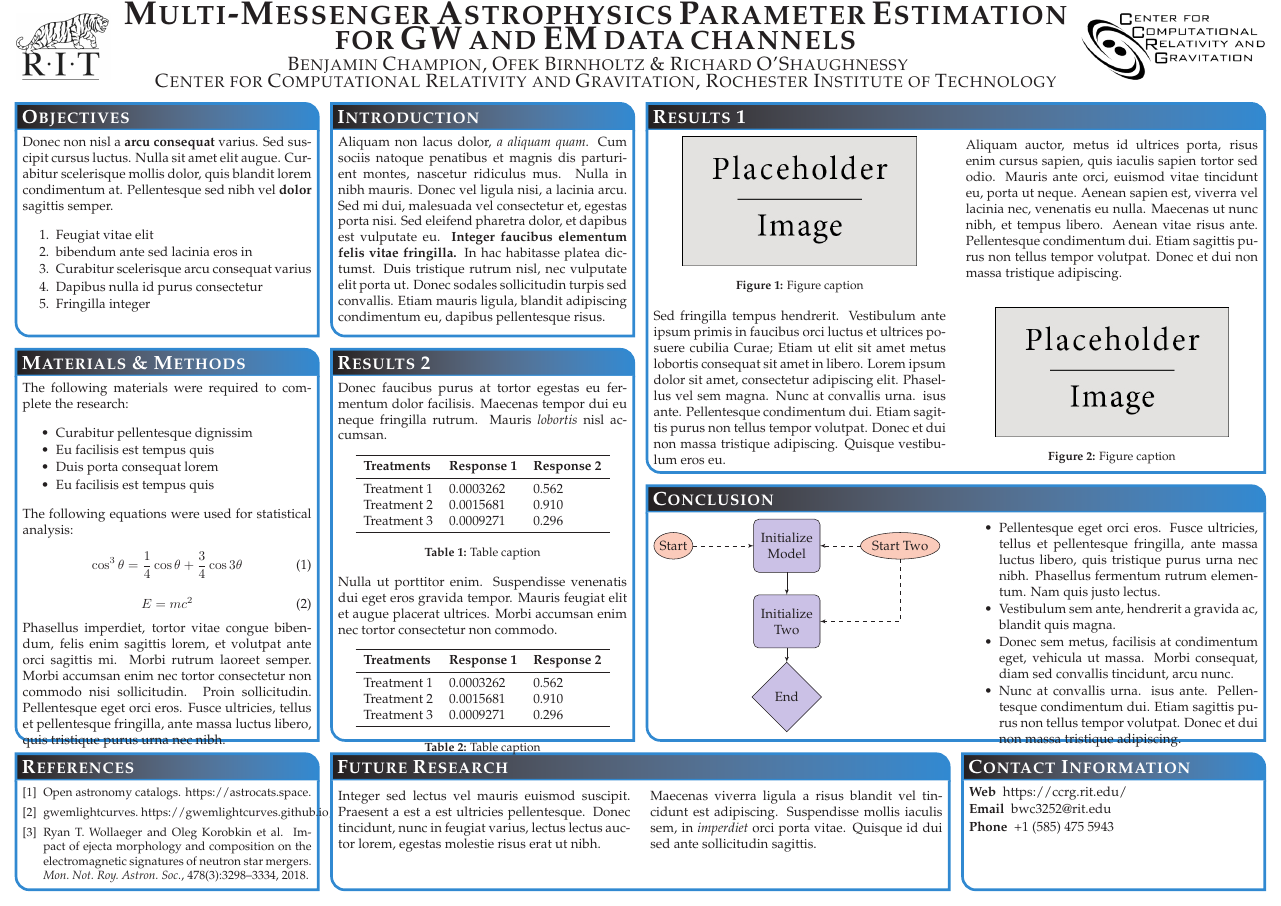
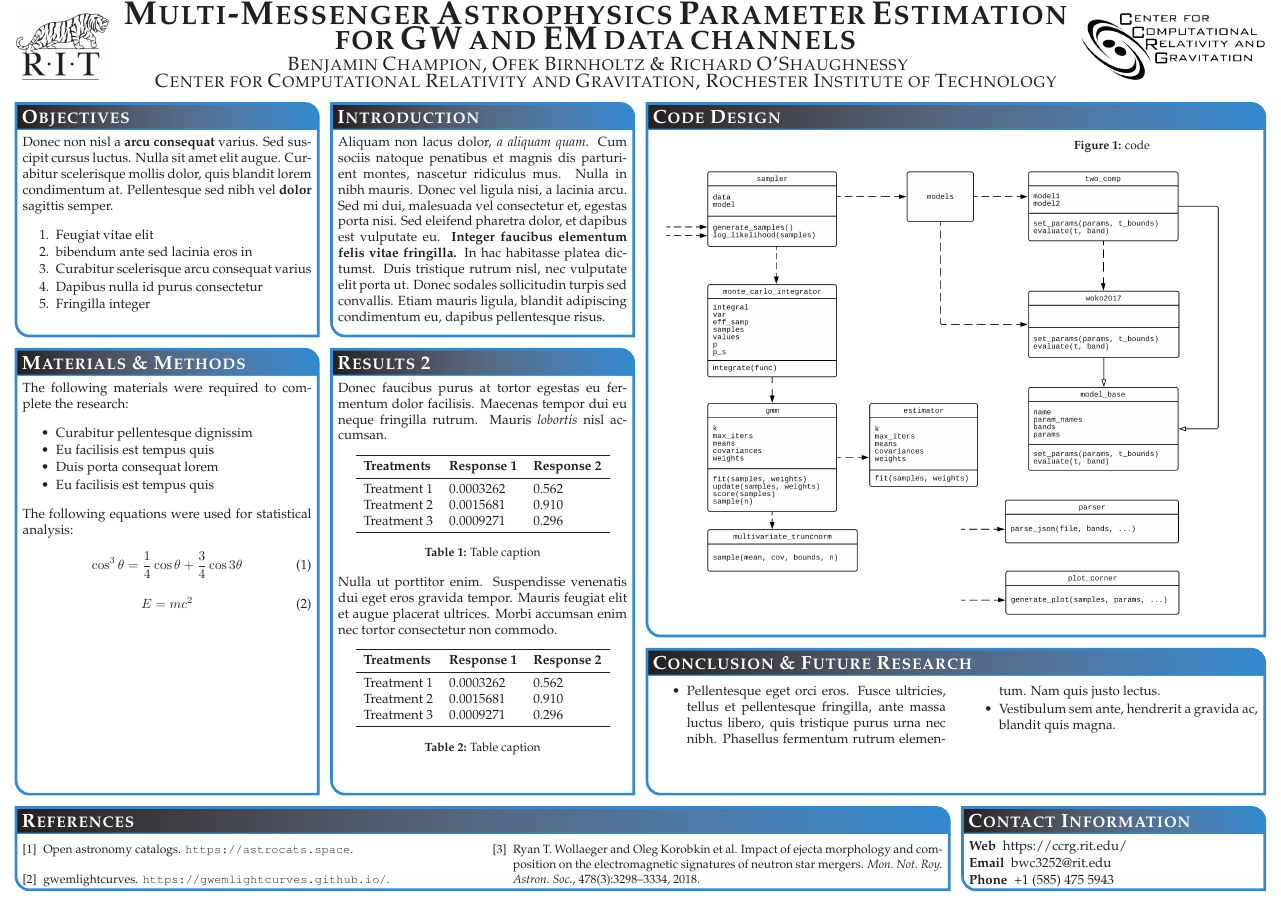
Before and after one commit to bwc3252/EM_PE, a LaTeX poster (presentations/conference_poster_rit.tex): the whole page. Compiled offline with pdfLaTeX.

Commit message:
UML into poster

```diff
--- a/presentations/conference_poster_rit.tex
+++ b/presentations/conference_poster_rit.tex
@@ -17,6 +17,8 @@
 
 \usepackage{tikz} % Required for flow chart
 \usetikzlibrary{shapes,arrows} % Tikz libraries required for the flow chart in the template
+
+\usepackage{url}
 
 \newcommand{\compresslist}{ % Define a command to reduce spacing within itemize/enumerate environments, this is used right after \begin{itemize} or \begin{enumerate}
 \setlength{\itemsep}{1pt}
@@ -90,57 +92,39 @@ Aliquam non lacus dolor, \textit{a aliquam quam}. Cum sociis natoque penatibus e
 %	RESULTS 1
 %----------------------------------------------------------------------------------------
 
-\headerbox{Results 1}{name=results,column=2,span=2,row=0}{
+\headerbox{Code Design}{name=codedesign,column=2,span=2,row=0}
+{
 
 \begin{multicols}{2}
 \vspace{1em}
 \begin{center}
-\includegraphics[width=0.8\linewidth]{placeholder}
-\captionof{figure}{Figure caption}
-\end{center}
-
-Aliquam auctor, metus id ultrices porta, risus enim cursus sapien, quis iaculis sapien tortor sed odio. Mauris ante orci, euismod vitae tincidunt eu, porta ut neque. Aenean sapien est, viverra vel lacinia nec, venenatis eu nulla. Maecenas ut nunc nibh, et tempus libero. Aenean vitae risus ante. Pellentesque condimentum dui. Etiam sagittis purus non tellus tempor volutpat. Donec et dui non massa tristique adipiscing.
-\end{multicols}
-
-%------------------------------------------------
-
-\begin{multicols}{2}
-\vspace{1em}
-Sed fringilla tempus hendrerit. Vestibulum ante ipsum primis in faucibus orci luctus et ultrices posuere cubilia Curae; Etiam ut elit sit amet metus lobortis consequat sit amet in libero. Lorem ipsum dolor sit amet, consectetur adipiscing elit. Phasellus vel sem magna. Nunc at convallis urna. isus ante. Pellentesque condimentum dui. Etiam sagittis purus non tellus tempor volutpat. Donec et dui non massa tristique adipiscing. Quisque vestibulum eros eu.
-
-\begin{center}
-\includegraphics[width=0.8\linewidth]{placeholder}
-\captionof{figure}{Figure caption}
+\includegraphics[width=2\linewidth]{UML}
+\captionof{figure}{code}
 \end{center}
 
 \end{multicols}
+
 }
 
 %----------------------------------------------------------------------------------------
 %	REFERENCES
 %----------------------------------------------------------------------------------------
 
-\headerbox{References}{name=references,column=0,above=bottom}{
+\headerbox{References}{name=references,column=0,span=3,above=bottom}{
+
+\begin{multicols}{2}
 
 \renewcommand{\section}[2]{\vskip 0.05em} % Get rid of the default "References" section title
 \nocite{*} % Insert publications even if they are not cited in the poster
 \small{ % Reduce the font size in this block
 \bibliographystyle{unsrt}
-\bibliography{sample} % Use sample.bib as the bibliography file
-}}
+\bibliography{poster_bibliography}
+}
 
-%----------------------------------------------------------------------------------------
-%	FUTURE RESEARCH
-%----------------------------------------------------------------------------------------
+\end{multicols}
 
-\headerbox{Future Research}{name=futureresearch,column=1,span=2,aligned=references,above=bottom}{ % This block is as tall as the references block
+}
 
-\begin{multicols}{2}
-Integer sed lectus vel mauris euismod suscipit. Praesent a est a est ultricies pellentesque. Donec tincidunt, nunc in feugiat varius, lectus lectus auctor lorem, egestas molestie risus erat ut nibh.
-
-Maecenas viverra ligula a risus blandit vel tincidunt est adipiscing. Suspendisse mollis iaculis sem, in \emph{imperdiet} orci porta vitae. Quisque id dui sed ante sollicitudin sagittis.
-\end{multicols}
-}
 
 %----------------------------------------------------------------------------------------
 %	CONTACT INFORMATION
@@ -159,35 +143,13 @@ Maecenas viverra ligula a risus blandit vel tincidunt est adipiscing. Suspendiss
 %	CONCLUSION
 %----------------------------------------------------------------------------------------
 
-\headerbox{Conclusion}{name=conclusion,column=2,span=2,row=0,below=results,above=references}{
+\headerbox{Conclusion \& Future Research}{name=conclusion,column=2,span=2,row=0,below=codedesign,above=references}{
 
 \begin{multicols}{2}
-
-\tikzstyle{decision} = [diamond, draw, fill=blue!20, text width=4.5em, text badly centered, node distance=2cm, inner sep=0pt]
-\tikzstyle{block} = [rectangle, draw, fill=blue!20, text width=5em, text centered, rounded corners, minimum height=4em]
-\tikzstyle{line} = [draw, -latex']
-\tikzstyle{cloud} = [draw, ellipse, fill=red!20, node distance=3cm, minimum height=2em]
-
-\begin{tikzpicture}[node distance = 2cm, auto]
-\node [block] (init) {Initialize Model};
-\node [cloud, left of=init] (Start) {Start};
-\node [cloud, right of=init] (Start2) {Start Two};
-\node [block, below of=init] (init2) {Initialize Two};
-\node [decision, below of=init2] (End) {End};
-\path [line] (init) -- (init2);
-\path [line] (init2) -- (End);
-\path [line, dashed] (Start) -- (init);
-\path [line, dashed] (Start2) -- (init);
-\path [line, dashed] (Start2) |- (init2);
-\end{tikzpicture}
-
-%------------------------------------------------
 
 \begin{itemize}\compresslist
 \item Pellentesque eget orci eros. Fusce ultricies, tellus et pellentesque fringilla, ante massa luctus libero, quis tristique purus urna nec nibh. Phasellus fermentum rutrum elementum. Nam quis justo lectus.
 \item Vestibulum sem ante, hendrerit a gravida ac, blandit quis magna.
-\item Donec sem metus, facilisis at condimentum eget, vehicula ut massa. Morbi consequat, diam sed convallis tincidunt, arcu nunc.
-\item Nunc at convallis urna. isus ante. Pellentesque condimentum dui. Etiam sagittis purus non tellus tempor volutpat. Donec et dui non massa tristique adipiscing.
 \end{itemize}
 
 \end{multicols}
@@ -220,7 +182,6 @@ E = mc^{2}
 \label{eqn:Einstein}
 \end{equation}
 
-Phasellus imperdiet, tortor vitae congue bibendum, felis enim sagittis lorem, et volutpat ante orci sagittis mi. Morbi rutrum laoreet semper. Morbi accumsan enim nec tortor consectetur non commodo nisi sollicitudin. Proin sollicitudin. Pellentesque eget orci eros. Fusce ultricies, tellus et pellentesque fringilla, ante massa luctus libero, quis tristique purus urna nec nibh.
 }
 
 %----------------------------------------------------------------------------------------
```
